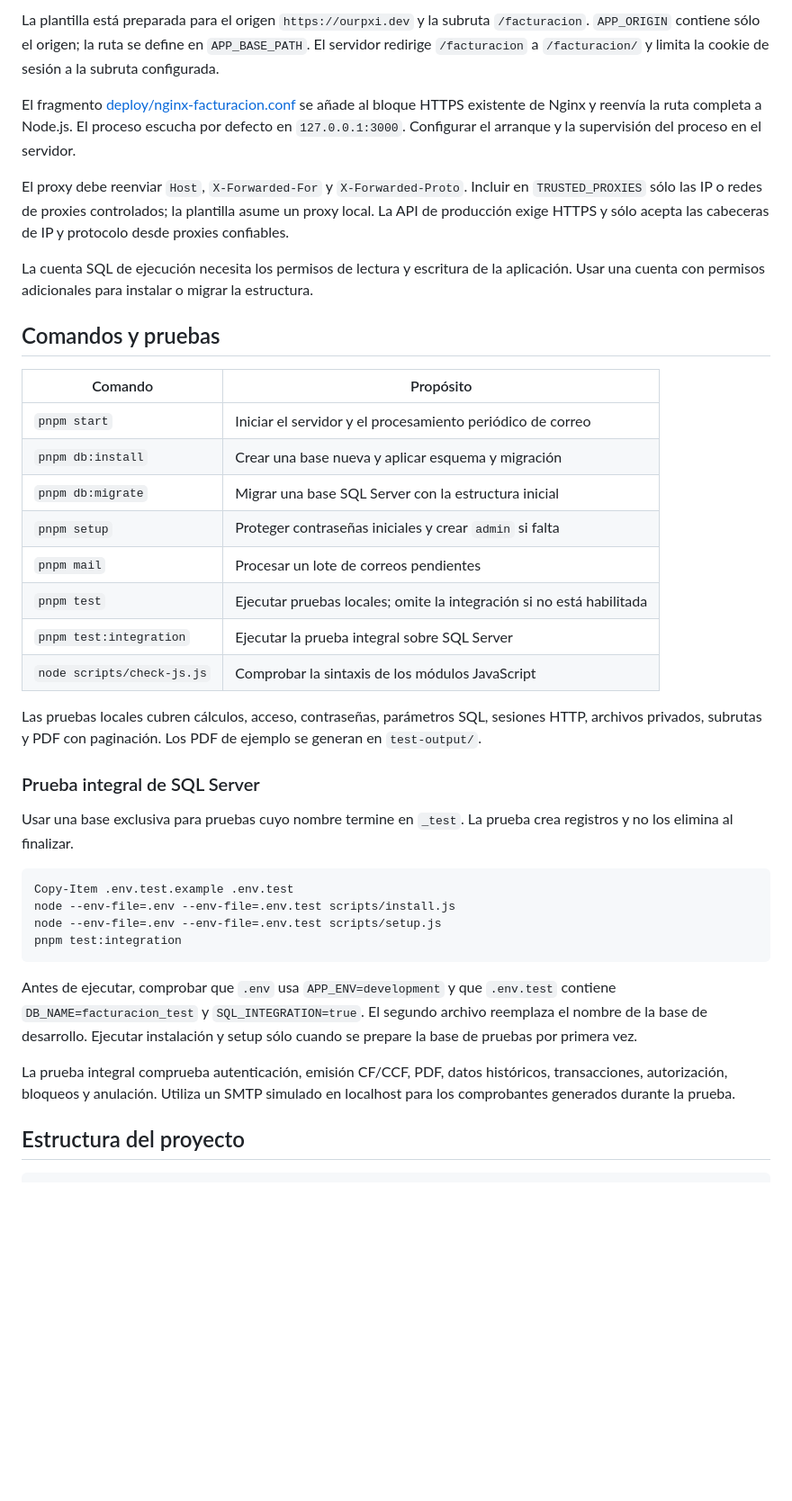
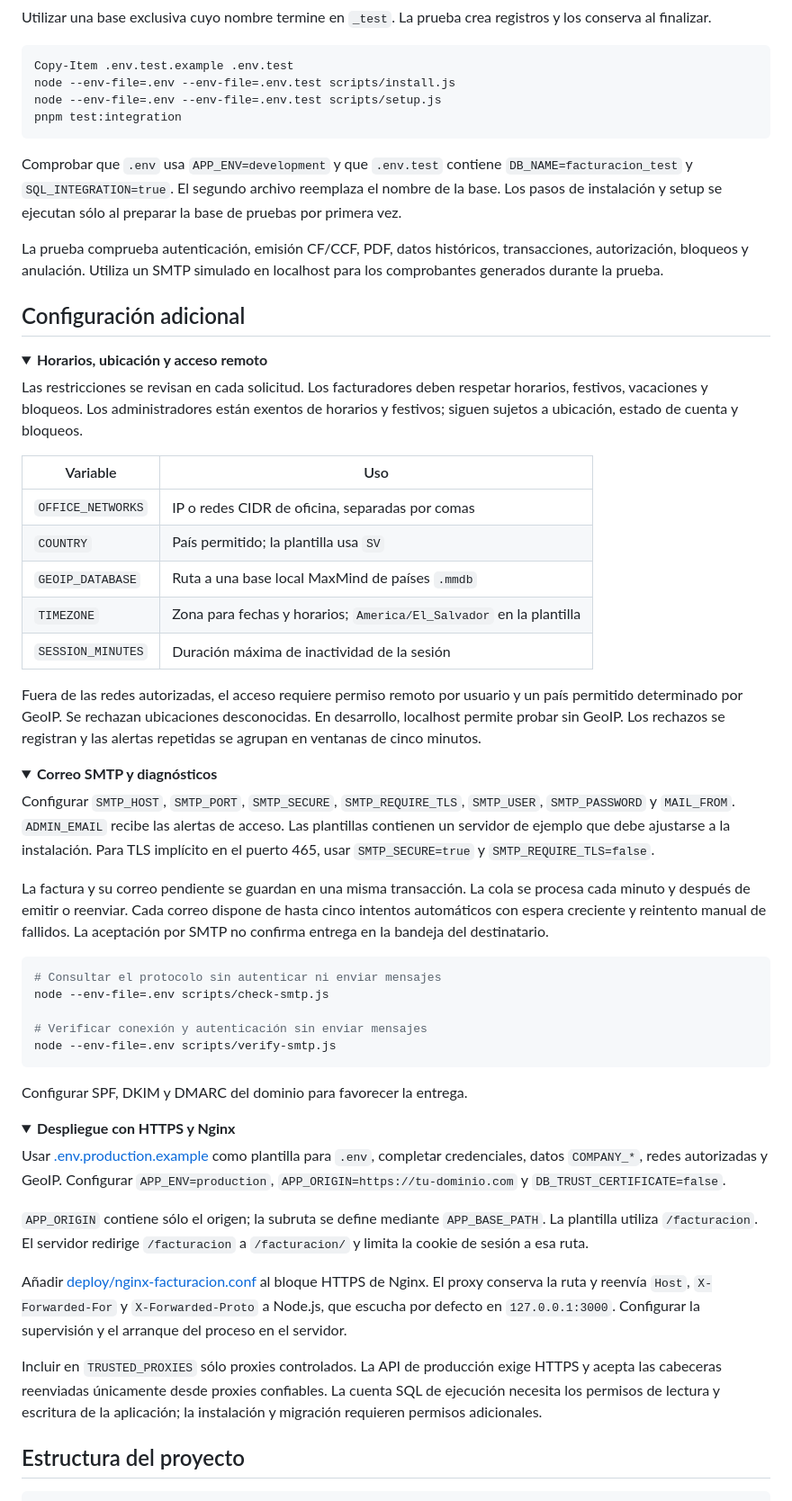
Before and after one commit to caleb-bvm/DAW-Sistema-de-Facturacion, a Markdown page: README.md, the part around one of its changes. Shown at 90% size. Drawn GitHub-style; folded sections open; blank space fills up the shorter version.

````diff
--- a/README.md
+++ b/README.md
@@ -141,29 +167,4 @@ Copiar `.env.production.example` a `.env` en el servidor y completar credenciale
-La plantilla está preparada para el origen `https://ourpxi.dev` y la subruta `/facturacion`. `APP_ORIGIN` contiene sólo el origen; la ruta se define en `APP_BASE_PATH`. El servidor redirige `/facturacion` a `/facturacion/` y limita la cookie de sesión a la subruta configurada.
-
-El fragmento [deploy/nginx-facturacion.conf](deploy/nginx-facturacion.conf) se añade al bloque HTTPS existente de Nginx y reenvía la ruta completa a Node.js. El proceso escucha por defecto en `127.0.0.1:3000`. Configurar el arranque y la supervisión del proceso en el servidor.
-
-El proxy debe reenviar `Host`, `X-Forwarded-For` y `X-Forwarded-Proto`. Incluir en `TRUSTED_PROXIES` sólo las IP o redes de proxies controlados; la plantilla asume un proxy local. La API de producción exige HTTPS y sólo acepta las cabeceras de IP y protocolo desde proxies confiables.
-
-La cuenta SQL de ejecución necesita los permisos de lectura y escritura de la aplicación. Usar una cuenta con permisos adicionales para instalar o migrar la estructura.
-
-## Comandos y pruebas
-
-| Comando | Propósito |
-| --- | --- |
-| `pnpm start` | Iniciar el servidor y el procesamiento periódico de correo |
-| `pnpm db:install` | Crear una base nueva y aplicar esquema y migración |
-| `pnpm db:migrate` | Migrar una base SQL Server con la estructura inicial |
-| `pnpm setup` | Proteger contraseñas iniciales y crear `admin` si falta |
-| `pnpm mail` | Procesar un lote de correos pendientes |
-| `pnpm test` | Ejecutar pruebas locales; omite la integración si no está habilitada |
-| `pnpm test:integration` | Ejecutar la prueba integral sobre SQL Server |
-| `node scripts/check-js.js` | Comprobar la sintaxis de los módulos JavaScript |
-
-Las pruebas locales cubren cálculos, acceso, contraseñas, parámetros SQL, sesiones HTTP, archivos privados, subrutas y PDF con paginación. Los PDF de ejemplo se generan en `test-output/`.
-
-### Prueba integral de SQL Server
-
-Usar una base exclusiva para pruebas cuyo nombre termine en `_test`. La prueba crea registros y no los elimina al finalizar.
+Utilizar una base exclusiva cuyo nombre termine en `_test`. La prueba crea registros y los conserva al finalizar.
 
 ```powershell
 Copy-Item .env.test.example .env.test
@@ -172,6 +173,58 @@ node --env-file=.env --env-file=.env.test scripts/setup.js
 pnpm test:integration
 ```
 
-Antes de ejecutar, comprobar que `.env` usa `APP_ENV=development` y que `.env.test` contiene `DB_NAME=facturacion_test` y `SQL_INTEGRATION=true`. El segundo archivo reemplaza el nombre de la base de desarrollo. Ejecutar instalación y setup sólo cuando se prepare la base de pruebas por primera vez.
+Comprobar que `.env` usa `APP_ENV=development` y que `.env.test` contiene `DB_NAME=facturacion_test` y `SQL_INTEGRATION=true`. El segundo archivo reemplaza el nombre de la base. Los pasos de instalación y setup se ejecutan sólo al preparar la base de pruebas por primera vez.
 
-La prueba integral comprueba autenticación, emisión CF/CCF, PDF, datos históricos, transacciones, autorización, bloqueos y anulación. Utiliza un SMTP simulado en localhost para los comprobantes generados durante la prueba.
+La prueba comprueba autenticación, emisión CF/CCF, PDF, datos históricos, transacciones, autorización, bloqueos y anulación. Utiliza un SMTP simulado en localhost para los comprobantes generados durante la prueba.
+
+</details>
+
+## Configuración adicional
+
+<details>
+<summary><strong>Horarios, ubicación y acceso remoto</strong></summary>
+
+Las restricciones se revisan en cada solicitud. Los facturadores deben respetar horarios, festivos, vacaciones y bloqueos. Los administradores están exentos de horarios y festivos; siguen sujetos a ubicación, estado de cuenta y bloqueos.
+
+| Variable | Uso |
+| --- | --- |
+| `OFFICE_NETWORKS` | IP o redes CIDR de oficina, separadas por comas |
+| `COUNTRY` | País permitido; la plantilla usa `SV` |
+| `GEOIP_DATABASE` | Ruta a una base local MaxMind de países `.mmdb` |
+| `TIMEZONE` | Zona para fechas y horarios; `America/El_Salvador` en la plantilla |
+| `SESSION_MINUTES` | Duración máxima de inactividad de la sesión |
+
+Fuera de las redes autorizadas, el acceso requiere permiso remoto por usuario y un país permitido determinado por GeoIP. Se rechazan ubicaciones desconocidas. En desarrollo, localhost permite probar sin GeoIP. Los rechazos se registran y las alertas repetidas se agrupan en ventanas de cinco minutos.
+
+</details>
+
+<details>
+<summary><strong>Correo SMTP y diagnósticos</strong></summary>
+
+Configurar `SMTP_HOST`, `SMTP_PORT`, `SMTP_SECURE`, `SMTP_REQUIRE_TLS`, `SMTP_USER`, `SMTP_PASSWORD` y `MAIL_FROM`. `ADMIN_EMAIL` recibe las alertas de acceso. Las plantillas contienen un servidor de ejemplo que debe ajustarse a la instalación. Para TLS implícito en el puerto 465, usar `SMTP_SECURE=true` y `SMTP_REQUIRE_TLS=false`.
+
+La factura y su correo pendiente se guardan en una misma transacción. La cola se procesa cada minuto y después de emitir o reenviar. Cada correo dispone de hasta cinco intentos automáticos con espera creciente y reintento manual de fallidos. La aceptación por SMTP no confirma entrega en la bandeja del destinatario.
+
+```powershell
+# Consultar el protocolo sin autenticar ni enviar mensajes
+node --env-file=.env scripts/check-smtp.js
+
+# Verificar conexión y autenticación sin enviar mensajes
+node --env-file=.env scripts/verify-smtp.js
+```
+
+Configurar SPF, DKIM y DMARC del dominio para favorecer la entrega.
+
+</details>
+
+<details>
+<summary><strong>Despliegue con HTTPS y Nginx</strong></summary>
+
+Usar [.env.production.example](.env.production.example) como plantilla para `.env`, completar credenciales, datos `COMPANY_*`, redes autorizadas y GeoIP. Configurar `APP_ENV=production`, `APP_ORIGIN=https://tu-dominio.com` y `DB_TRUST_CERTIFICATE=false`.
+
+`APP_ORIGIN` contiene sólo el origen; la subruta se define mediante `APP_BASE_PATH`. La plantilla utiliza `/facturacion`. El servidor redirige `/facturacion` a `/facturacion/` y limita la cookie de sesión a esa ruta.
+
+Añadir [deploy/nginx-facturacion.conf](deploy/nginx-facturacion.conf) al bloque HTTPS de Nginx. El proxy conserva la ruta y reenvía `Host`, `X-Forwarded-For` y `X-Forwarded-Proto` a Node.js, que escucha por defecto en `127.0.0.1:3000`. Configurar la supervisión y el arranque del proceso en el servidor.
+
+Incluir en `TRUSTED_PROXIES` sólo proxies controlados. La API de producción exige HTTPS y acepta las cabeceras reenviadas únicamente desde proxies confiables. La cuenta SQL de ejecución necesita los permisos de lectura y escritura de la aplicación; la instalación y migración requieren permisos adicionales.
+
````
Also changed, not shown: other parts of README.md (+125 -95 lines).
